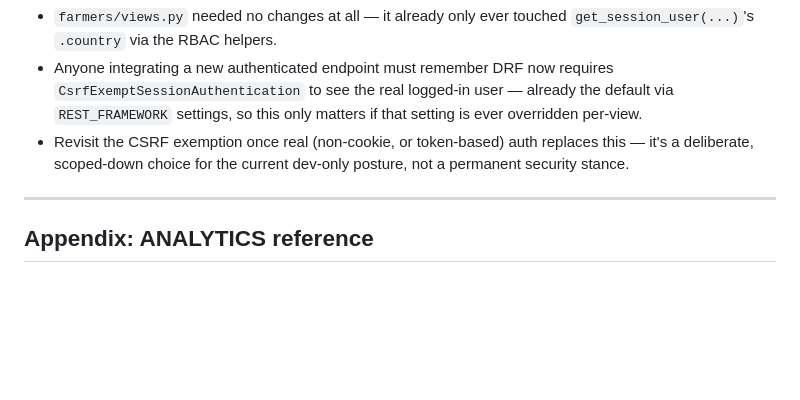
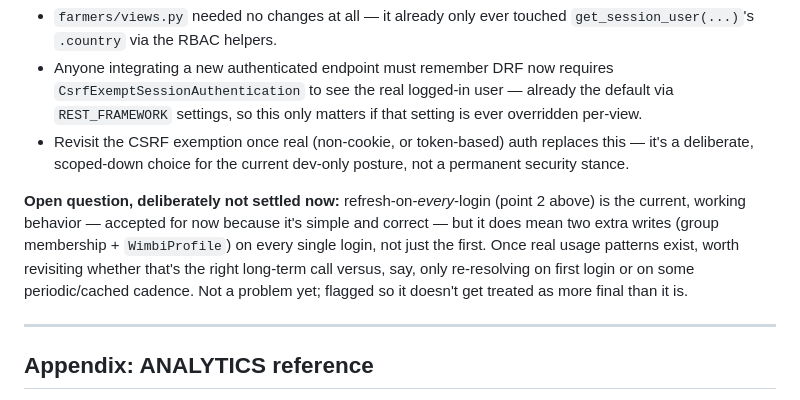
Before and after one commit to fatix11/wimbi, a Markdown page: _docs/architectural_decisions.md, the part around the change. Rendered like a GitHub page; blank space fills up the shorter version.

Commit message:
Note refresh-on-every-login as an open question, not settled (ADR-009)

```diff
--- a/_docs/architectural_decisions.md
+++ b/_docs/architectural_decisions.md
@@ -229,6 +229,8 @@ The bigger goal this serves: OAF's farmer data is disparate across many systems
 - Anyone integrating a new authenticated endpoint must remember DRF now requires `CsrfExemptSessionAuthentication` to see the real logged-in user — already the default via `REST_FRAMEWORK` settings, so this only matters if that setting is ever overridden per-view.
 - Revisit the CSRF exemption once real (non-cookie, or token-based) auth replaces this — it's a deliberate, scoped-down choice for the current dev-only posture, not a permanent security stance.
 
+**Open question, deliberately not settled now:** refresh-on-*every*-login (point 2 above) is the current, working behavior — accepted for now because it's simple and correct — but it does mean two extra writes (group membership + `WimbiProfile`) on every single login, not just the first. Once real usage patterns exist, worth revisiting whether that's the right long-term call versus, say, only re-resolving on first login or on some periodic/cached cadence. Not a problem yet; flagged so it doesn't get treated as more final than it is.
+
 ---
 
 ## Appendix: ANALYTICS reference
```
